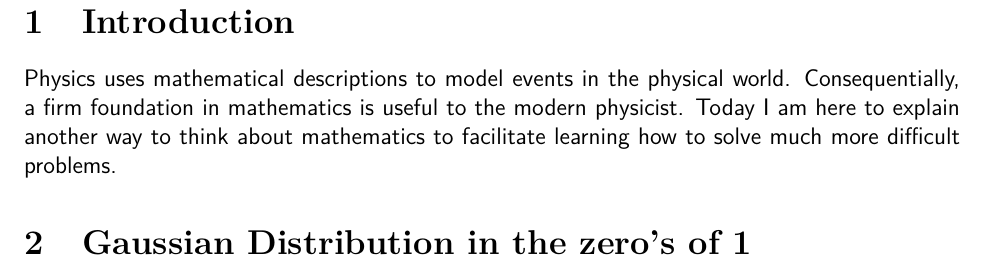
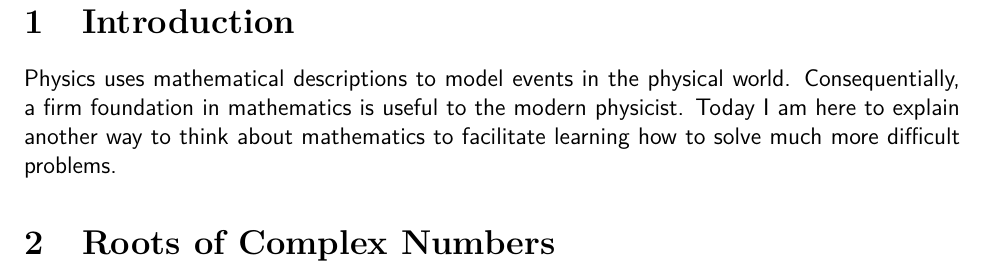
Before and after one commit to mikeleveles/WHSPres, a LaTeX document (WHSPres.tex): part of page 4 of 4, cut so that both start at the same text. Compiled offline with pdfLaTeX.

Commit message:
Renamed section 'Gaussian Dist...'

```diff
--- a/WHSPres.tex
+++ b/WHSPres.tex
@@ -99,7 +99,7 @@ These tools are used in the presentation for the proof outlined.
 
 Physics uses mathematical descriptions to model events in the physical world. Consequentially, a firm foundation in mathematics is useful to the modern physicist. Today I am here to explain another way to think about mathematics to facilitate learning how to solve much more difficult problems.
 
-\section{Gaussian Distribution in the zero's of 1}
+\section{Roots of Complex Numbers}
 
 
 
```
Also changed, not shown: WHSPres.pdf.
